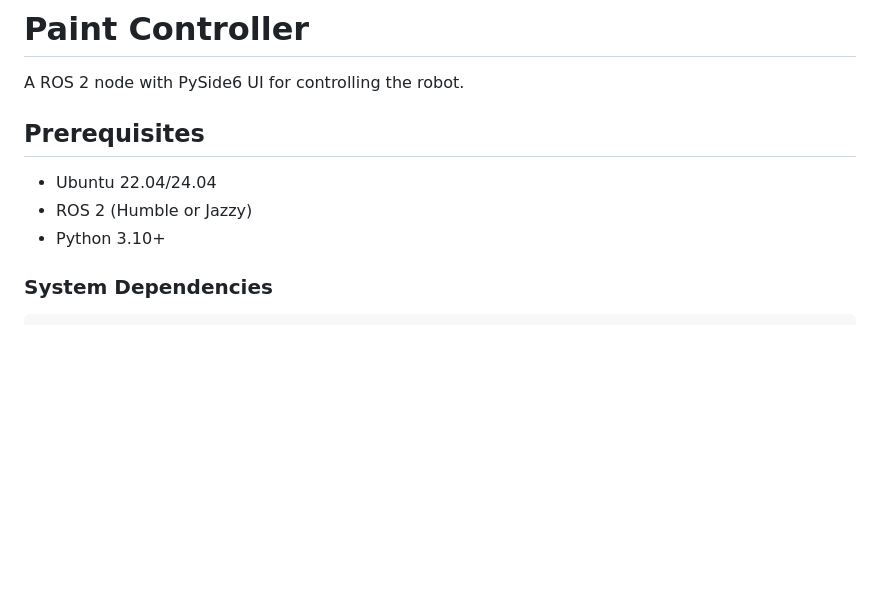
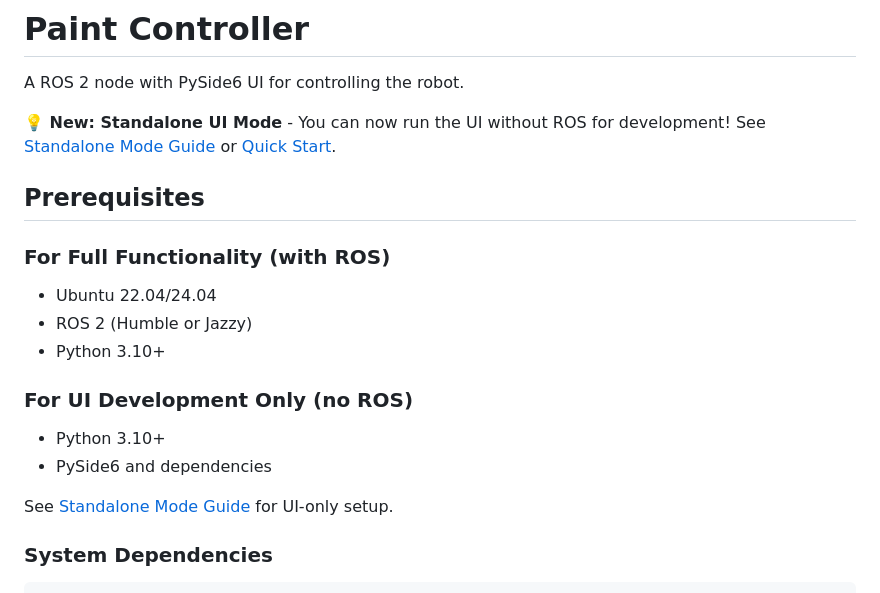
Before and after one commit to hychowah/paint_controller, a Markdown page: README.md, the part around the change. Rendered like a GitHub page; blank space fills up the shorter version.

Commit message:
Add quick start guide and update README for standalone mode
Co-authored-by: hychowah <96812453+hychowah@users.noreply.github.com>

```diff
--- a/README.md
+++ b/README.md
@@ -2,11 +2,22 @@
 
 A ROS 2 node with PySide6 UI for controlling the robot.
 
+**💡 New: Standalone UI Mode** - You can now run the UI without ROS for development! See [Standalone Mode Guide](docs/STANDALONE_MODE.md) or [Quick Start](docs/QUICKSTART_STANDALONE.md).
+
 ## Prerequisites
+
+### For Full Functionality (with ROS)
 
 - Ubuntu 22.04/24.04
 - ROS 2 (Humble or Jazzy)
 - Python 3.10+
+
+### For UI Development Only (no ROS)
+
+- Python 3.10+
+- PySide6 and dependencies
+
+See [Standalone Mode Guide](docs/STANDALONE_MODE.md) for UI-only setup.
 
 ### System Dependencies
 
```
Also changed, not shown: docs/QUICKSTART_STANDALONE.md (added, +224 -0 lines).
